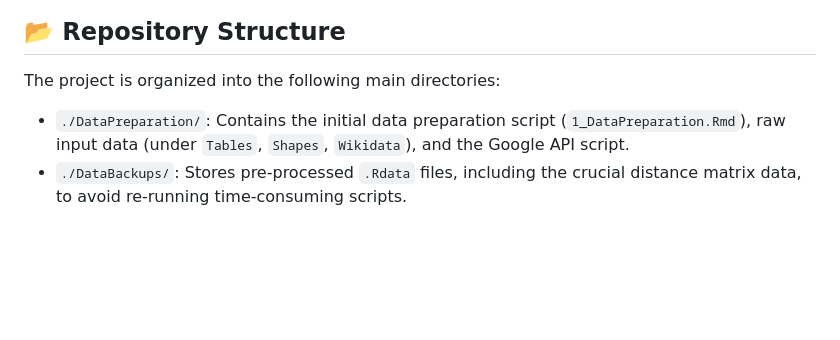
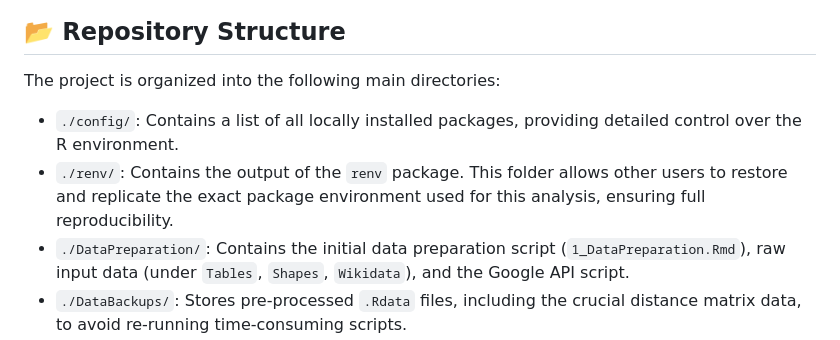
Before and after one commit to DennisKubitza/MatchMeUp, a Markdown page: README.md, the part around the change. GitHub-like rendering; blank space fills up the shorter version.

```diff
--- a/README.md
+++ b/README.md
@@ -20,6 +20,8 @@ The findings highlight the importance of accurate spatial modeling, showing that
 
 The project is organized into the following main directories:
 
+* `./config/`: Contains a list of all locally installed packages, providing detailed control over the R environment.
+* `./renv/`: Contains the output of the `renv` package. This folder allows other users to restore and replicate the exact package environment used for this analysis, ensuring full reproducibility.
 * `./DataPreparation/`: Contains the initial data preparation script (`1_DataPreparation.Rmd`), raw input data (under `Tables`, `Shapes`, `Wikidata`), and the Google API script.
 * `./DataBackups/`: Stores pre-processed `.Rdata` files, including the crucial distance matrix data, to avoid re-running time-consuming scripts.
 * `./Outputs/`: The destination for all final outputs relevant to the paper, including figures, LaTeX tables, and regression results.
```
